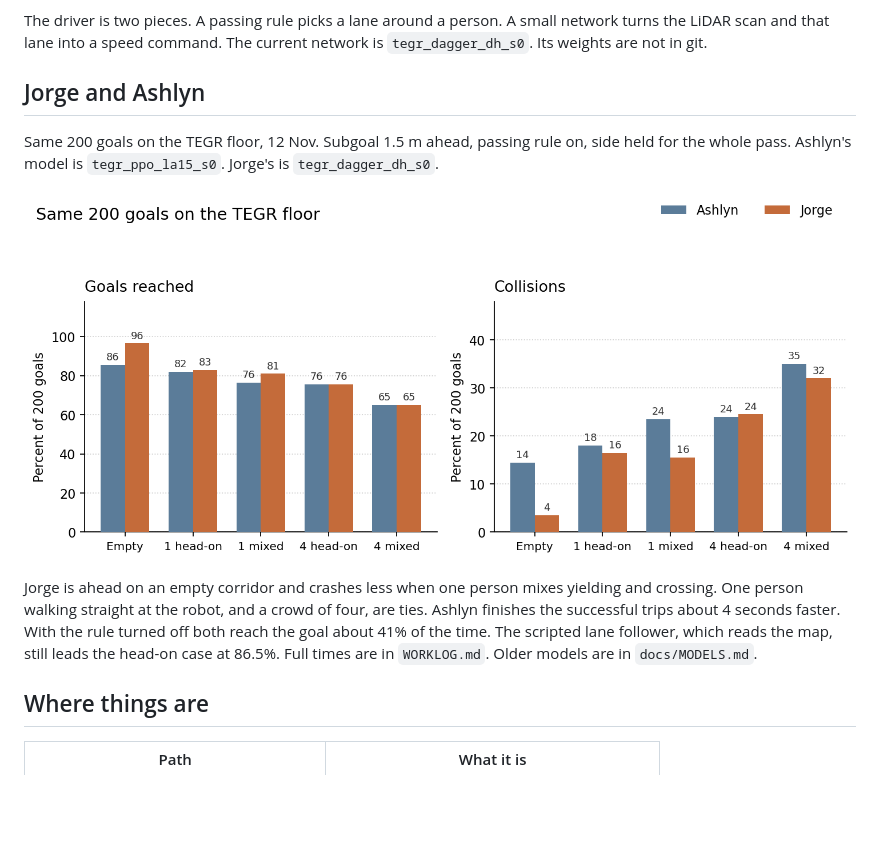
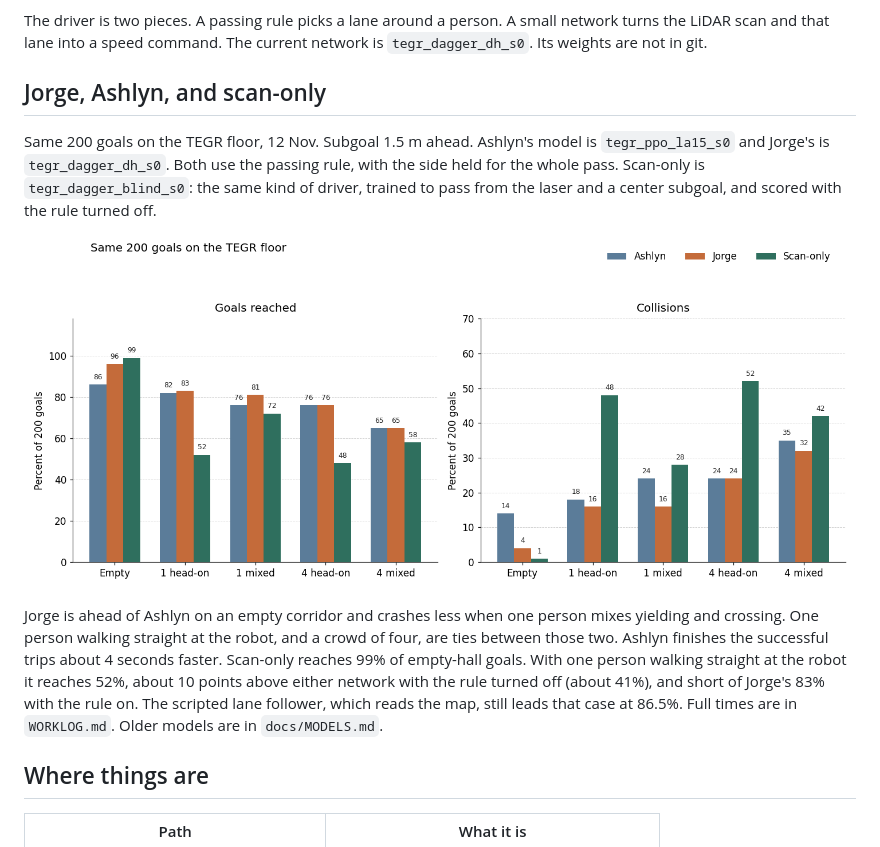
Before and after one commit to leonjorge010/cbu-autonomous-robot, a Markdown page: README.md, the part around one of its changes. Rendered like a GitHub page; pictures changed too: docs/jorge_ashlyn.png; blank space fills up the shorter version.

Commit message:
Add the scan-only student to the TEGR comparison chart.
Ashlyn and Jorge stay on the passing rule. The third series is the laser-only run scored with the rule off.

Co-authored-by: Cursor <cursoragent@cursor.com>

```diff
--- a/README.md
+++ b/README.md
@@ -10,8 +10,10 @@ The driver is two pieces. A passing rule picks a lane around a person. A small n
 the LiDAR scan and that lane into a speed command. The current network is `tegr_dagger_dh_s0`.
 Its weights are not in git.
 
-## Jorge and Ashlyn
+## Jorge, Ashlyn, and scan-only
 
-Same 200 goals on the TEGR floor, 12 Nov. Subgoal 1.5 m ahead, passing rule on, side held
-for the whole pass. Ashlyn's model is `tegr_ppo_la15_s0`. Jorge's is `tegr_dagger_dh_s0`.
+Same 200 goals on the TEGR floor, 12 Nov. Subgoal 1.5 m ahead. Ashlyn's model is
+`tegr_ppo_la15_s0` and Jorge's is `tegr_dagger_dh_s0`. Both use the passing rule, with the
+side held for the whole pass. Scan-only is `tegr_dagger_blind_s0`: the same kind of driver,
+trained to pass from the laser and a center subgoal, and scored with the rule turned off.
 
@@ -19,9 +21,12 @@ for the whole pass. Ashlyn's model is `tegr_ppo_la15_s0`. Jorge's is `tegr_dagge
 
-Jorge is ahead on an empty corridor and crashes less when one person mixes yielding and
-crossing. One person walking straight at the robot, and a crowd of four, are ties. Ashlyn
-finishes the successful trips about 4 seconds faster. With the rule turned off both reach
-the goal about 41% of the time. The scripted lane follower, which reads the map, still leads
-the head-on case at 86.5%. Full times are in `WORKLOG.md`. Older models are in `docs/MODELS.md`.
+Jorge is ahead of Ashlyn on an empty corridor and crashes less when one person mixes
+yielding and crossing. One person walking straight at the robot, and a crowd of four, are
+ties between those two. Ashlyn finishes the successful trips about 4 seconds faster.
+Scan-only reaches 99% of empty-hall goals. With one person walking straight at the robot it
+reaches 52%, about 10 points above either network with the rule turned off (about 41%), and
+short of Jorge's 83% with the rule on. The scripted lane follower, which reads the map,
+still leads that case at 86.5%. Full times are in `WORKLOG.md`. Older models are in
+`docs/MODELS.md`.
 
 ## Where things are
 
```
Also changed, not shown: other parts of README.md (+1 -1 lines).
